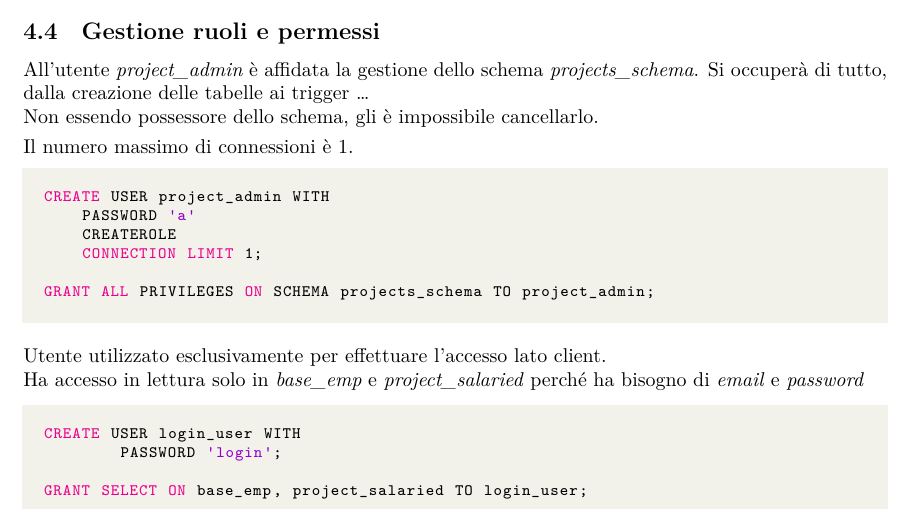
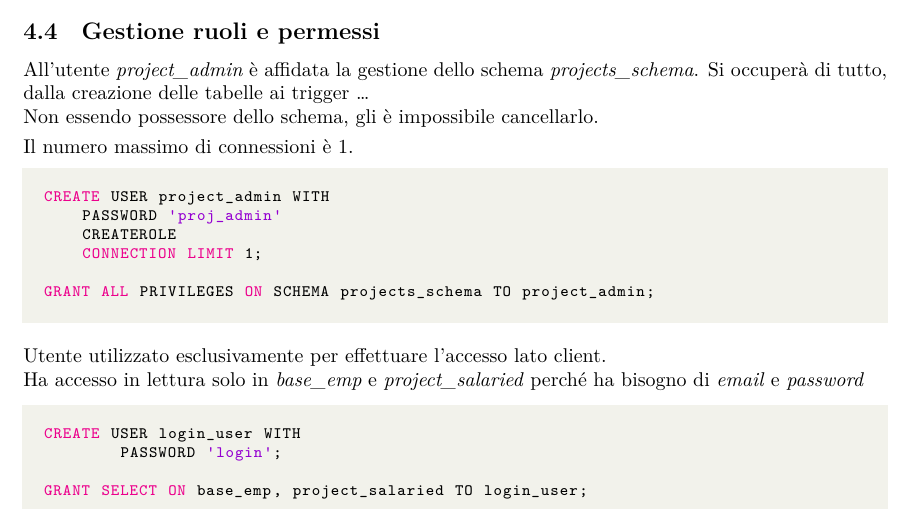
Before and after one commit to roberto-ingenito-progetto-OO-BD/progetto_OO_BD, a LaTeX document (basi_di_dati/documentazione/main.tex, which reads basi_di_dati/documentazione/section/progettazione_fisica.tex): part of page 12 of 39, cut so that both start at the same text. The pictures show the PDF file basi_di_dati/documentazione.pdf that the author committed with the source.

```diff
--- a/basi_di_dati/documentazione/section/progettazione_fisica.tex
+++ b/basi_di_dati/documentazione/section/progettazione_fisica.tex
@@ -24,7 +24,7 @@
 Il numero massimo di connessioni è $1$.
 \begin{lstlisting}
 CREATE USER project_admin WITH
-    PASSWORD 'a'
+    PASSWORD 'proj_admin'
     CREATEROLE
     CONNECTION LIMIT 1;
 
```
Also changed, not shown: basi_di_dati/README.md, basi_di_dati/documentazione.pdf.
